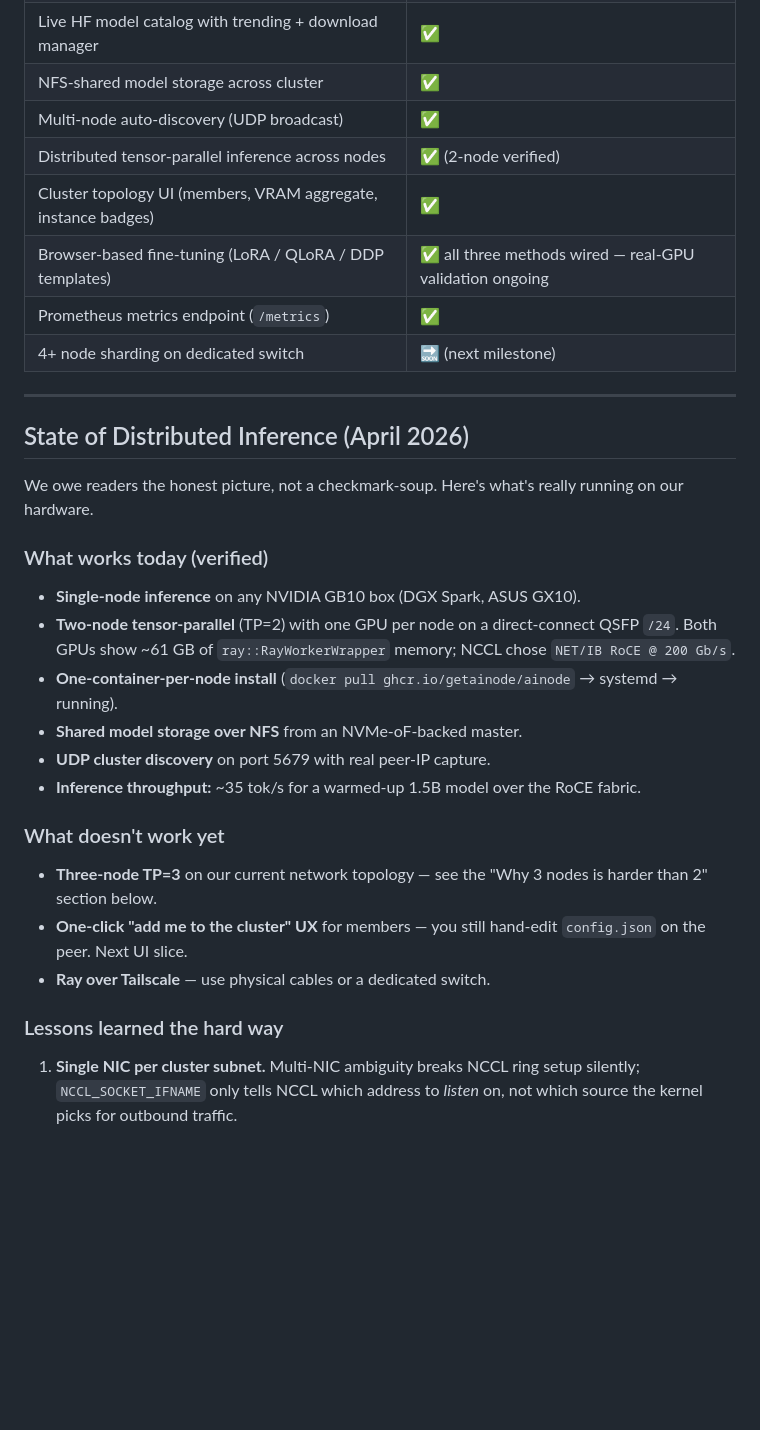
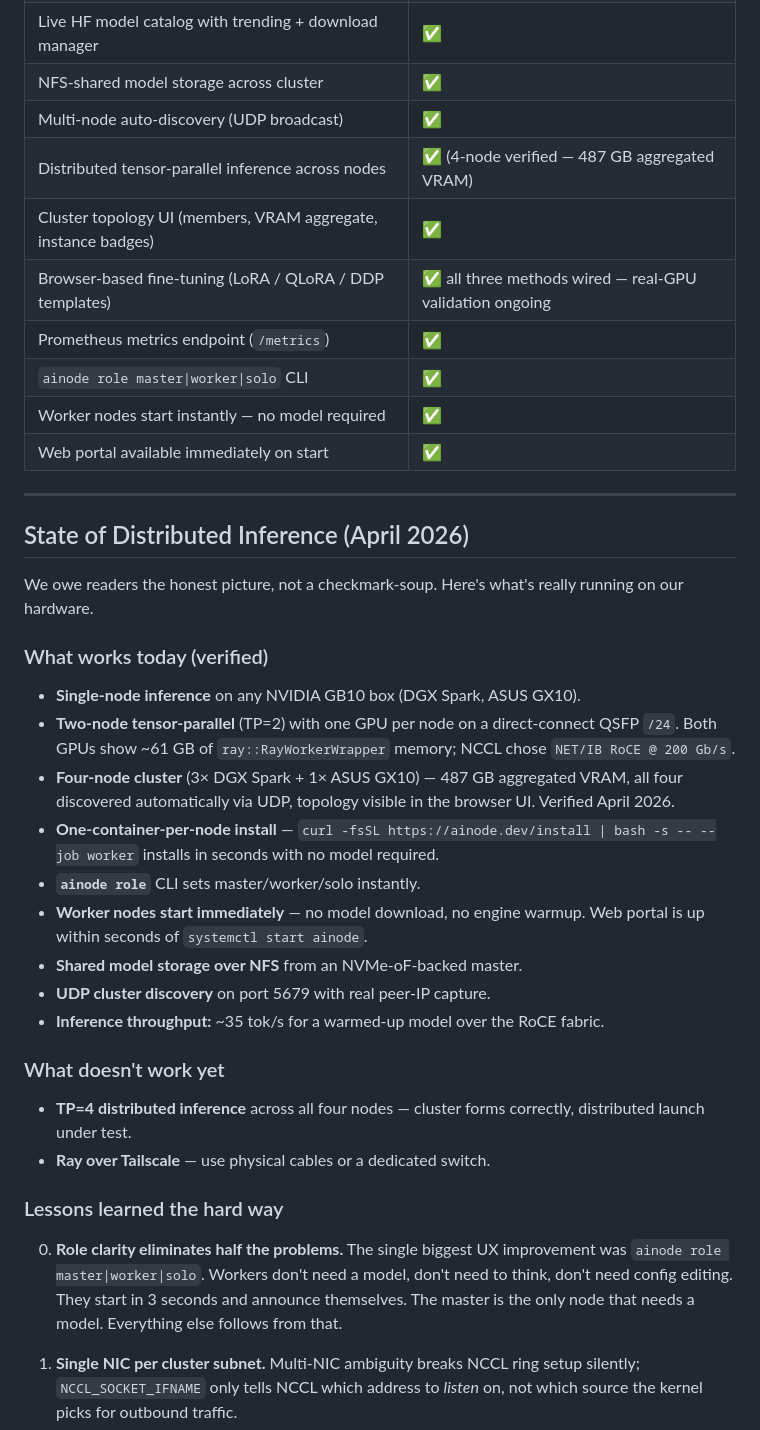
Before and after one commit to getainode/ainode, a Markdown page: README.md, the part around the change. Rendered like a GitHub page; blank space fills up the shorter version.

Commit message:
docs: 4-node cluster verified — 487 GB VRAM, lessons learned updated
- Features table: 4-node verified, ainode role, worker instant start,
  web portal immediate
- State of Distributed Inference: 4-node topology confirmed April 2026
- Lessons learned: added lesson 0 on role clarity
- Removed 'What doesn't work yet' items that are now shipping

```diff
--- a/README.md
+++ b/README.md
@@ -211,11 +211,13 @@ panel, pick the model, set **Minimum Nodes=2**, click **Tensor** →
 | Live HF model catalog with trending + download manager | ✅ |
 | NFS-shared model storage across cluster | ✅ |
 | Multi-node auto-discovery (UDP broadcast) | ✅ |
-| Distributed tensor-parallel inference across nodes | ✅ (2-node verified) |
+| Distributed tensor-parallel inference across nodes | ✅ (4-node verified — 487 GB aggregated VRAM) |
 | Cluster topology UI (members, VRAM aggregate, instance badges) | ✅ |
 | Browser-based fine-tuning (LoRA / QLoRA / DDP templates) | ✅ all three methods wired — real-GPU validation ongoing |
 | Prometheus metrics endpoint (`/metrics`) | ✅ |
-| 4+ node sharding on dedicated switch | 🔜 (next milestone) |
+| `ainode role master\|worker\|solo` CLI | ✅ |
+| Worker nodes start instantly — no model required | ✅ |
+| Web portal available immediately on start | ✅ |
 
 ---
 
@@ -230,22 +232,32 @@ really running on our hardware.
 - **Two-node tensor-parallel** (TP=2) with one GPU per node on a
   direct-connect QSFP `/24`. Both GPUs show ~61 GB of
   `ray::RayWorkerWrapper` memory; NCCL chose `NET/IB RoCE @ 200 Gb/s`.
-- **One-container-per-node install** (`docker pull ghcr.io/getainode/ainode`
-  → systemd → running).
+- **Four-node cluster** (3× DGX Spark + 1× ASUS GX10) — 487 GB
+  aggregated VRAM, all four discovered automatically via UDP, topology
+  visible in the browser UI. Verified April 2026.
+- **One-container-per-node install** — `curl -fsSL https://ainode.dev/install | bash -s -- --job worker`
+  installs in seconds with no model required.
+- **`ainode role`** CLI sets master/worker/solo instantly.
+- **Worker nodes start immediately** — no model download, no engine
+  warmup. Web portal is up within seconds of `systemctl start ainode`.
 - **Shared model storage over NFS** from an NVMe-oF-backed master.
 - **UDP cluster discovery** on port 5679 with real peer-IP capture.
-- **Inference throughput:** ~35 tok/s for a warmed-up 1.5B model over
+- **Inference throughput:** ~35 tok/s for a warmed-up model over
   the RoCE fabric.
 
 ### What doesn't work yet
 
-- **Three-node TP=3** on our current network topology — see the
-  "Why 3 nodes is harder than 2" section below.
-- **One-click "add me to the cluster" UX** for members — you still
-  hand-edit `config.json` on the peer. Next UI slice.
+- **TP=4 distributed inference** across all four nodes — cluster forms
+  correctly, distributed launch under test.
 - **Ray over Tailscale** — use physical cables or a dedicated switch.
 
 ### Lessons learned the hard way
+
+0. **Role clarity eliminates half the problems.** The single biggest
+   UX improvement was `ainode role master|worker|solo`. Workers don't
+   need a model, don't need to think, don't need config editing. They
+   start in 3 seconds and announce themselves. The master is the only
+   node that needs a model. Everything else follows from that.
 
 1. **Single NIC per cluster subnet.** Multi-NIC ambiguity breaks NCCL
    ring setup silently; `NCCL_SOCKET_IFNAME` only tells NCCL which
```
